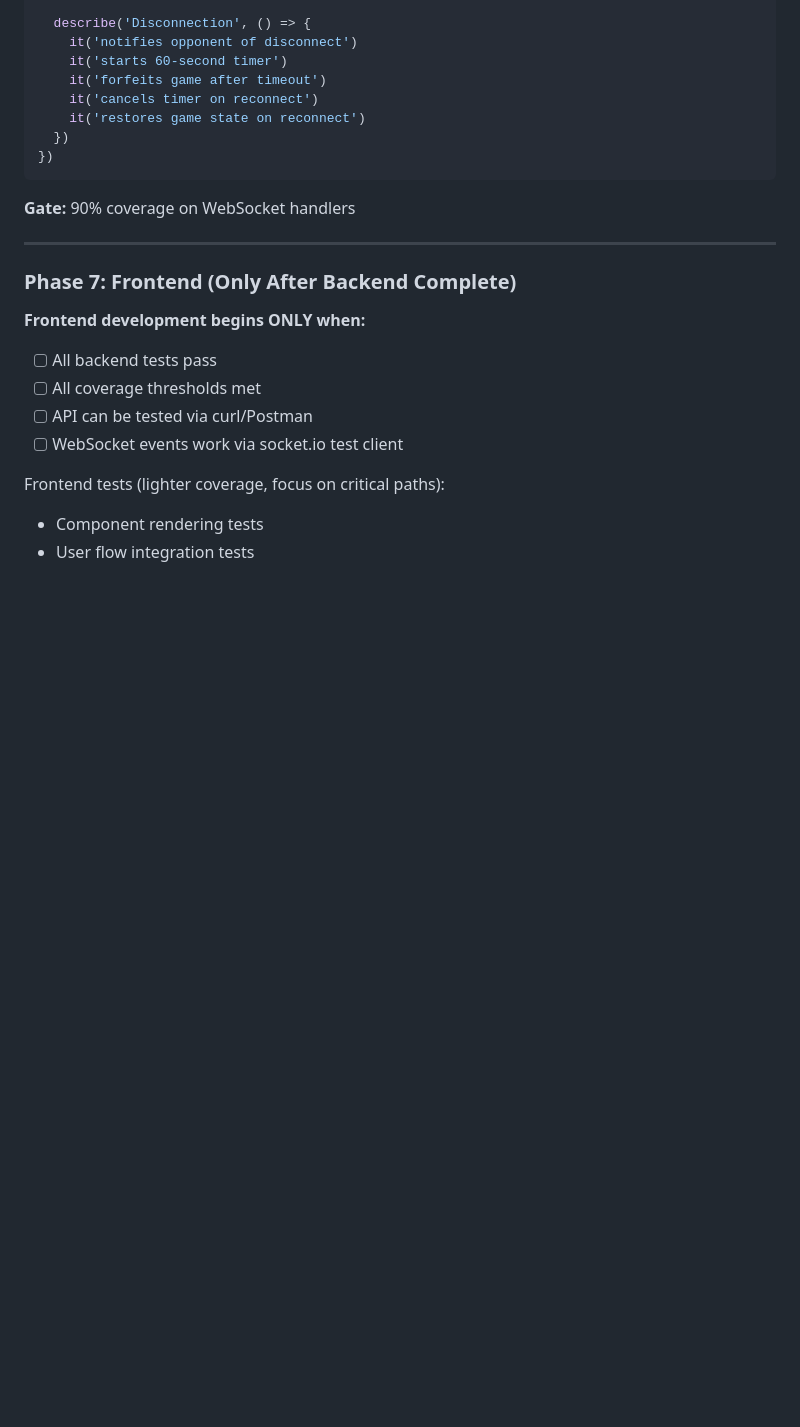
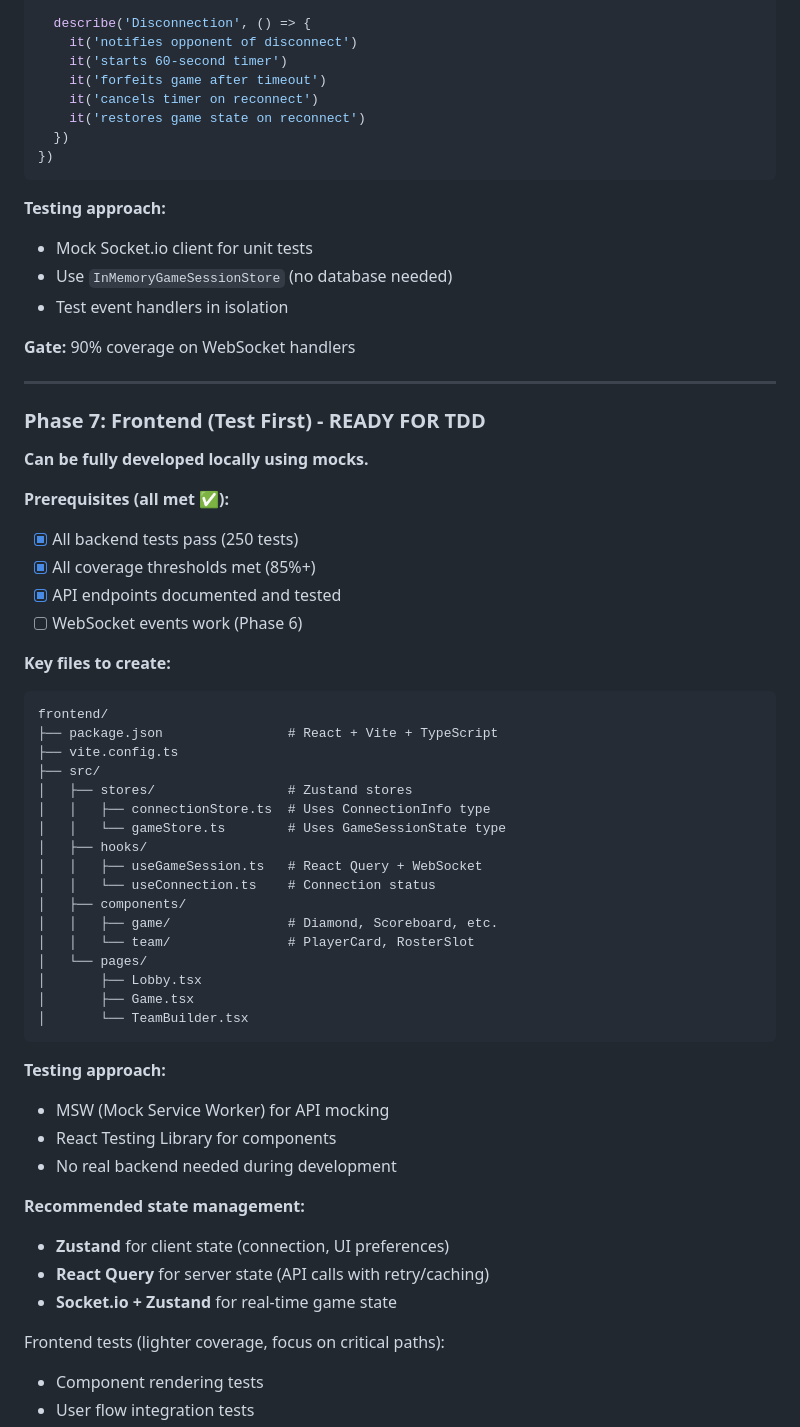
Before and after one commit to futurethang/tech.kevinhyde.com, a Markdown page: apps/dice-baseball/CLAUDE.md, the part around one of its changes. Drawn GitHub-style; blank space fills up the shorter version.

````diff
--- a/apps/dice-baseball/CLAUDE.md
+++ b/apps/dice-baseball/CLAUDE.md
@@ -515,17 +580,55 @@ describe('Game Room Events', () => {
 })
 ```
 
+**Testing approach:**
+- Mock Socket.io client for unit tests
+- Use `InMemoryGameSessionStore` (no database needed)
+- Test event handlers in isolation
+
 **Gate:** 90% coverage on WebSocket handlers
 
 ---
 
-### Phase 7: Frontend (Only After Backend Complete)
+### Phase 7: Frontend (Test First) - READY FOR TDD
 
-**Frontend development begins ONLY when:**
-- [ ] All backend tests pass
-- [ ] All coverage thresholds met
-- [ ] API can be tested via curl/Postman
-- [ ] WebSocket events work via socket.io test client
+**Can be fully developed locally using mocks.**
+
+**Prerequisites (all met ✅):**
+- [x] All backend tests pass (250 tests)
+- [x] All coverage thresholds met (85%+)
+- [x] API endpoints documented and tested
+- [ ] WebSocket events work (Phase 6)
+
+**Key files to create:**
+```
+frontend/
+├── package.json                # React + Vite + TypeScript
+├── vite.config.ts
+├── src/
+│   ├── stores/                 # Zustand stores
+│   │   ├── connectionStore.ts  # Uses ConnectionInfo type
+│   │   └── gameStore.ts        # Uses GameSessionState type
+│   ├── hooks/
+│   │   ├── useGameSession.ts   # React Query + WebSocket
+│   │   └── useConnection.ts    # Connection status
+│   ├── components/
+│   │   ├── game/               # Diamond, Scoreboard, etc.
+│   │   └── team/               # PlayerCard, RosterSlot
+│   └── pages/
+│       ├── Lobby.tsx
+│       ├── Game.tsx
+│       └── TeamBuilder.tsx
+```
+
+**Testing approach:**
+- MSW (Mock Service Worker) for API mocking
+- React Testing Library for components
+- No real backend needed during development
+
+**Recommended state management:**
+- **Zustand** for client state (connection, UI preferences)
+- **React Query** for server state (API calls with retry/caching)
+- **Socket.io + Zustand** for real-time game state
 
 Frontend tests (lighter coverage, focus on critical paths):
 - Component rendering tests
````
Also changed, not shown: other parts of apps/dice-baseball/CLAUDE.md (+93 -28 lines).
